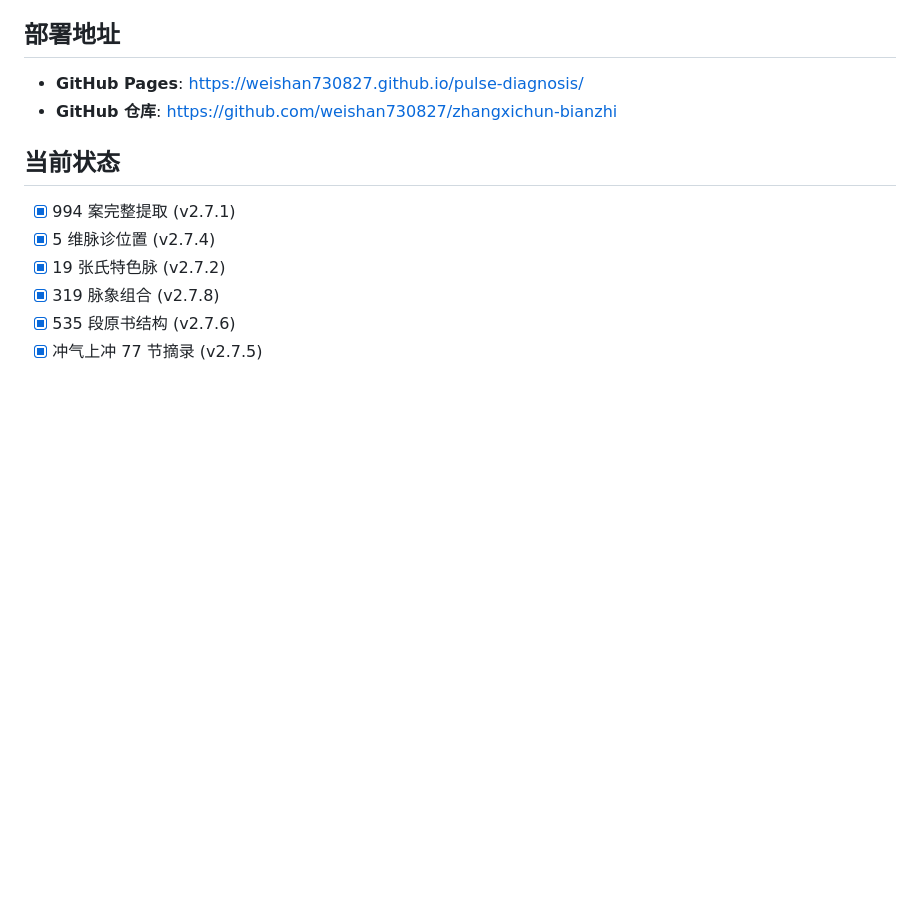
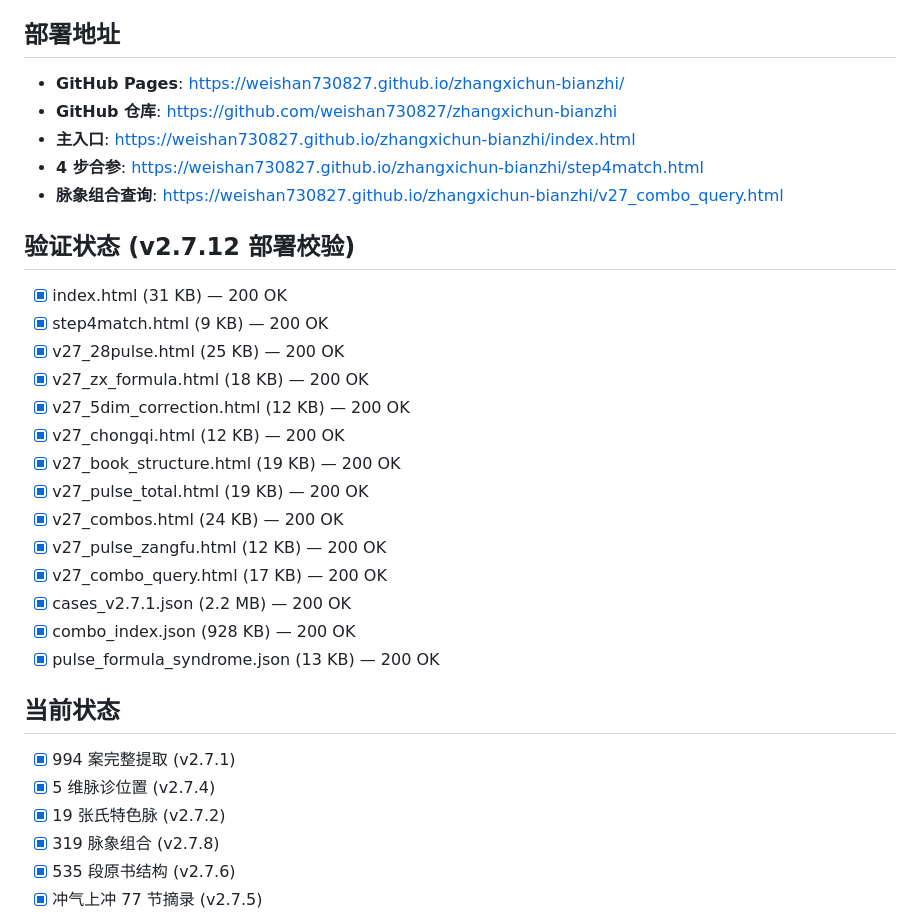
Before and after one commit to weishan730827/zhangxichun-bianzhi, a Markdown page: README.md, the part around the change. GitHub-like rendering; blank space fills up the shorter version.

Commit message:
v2.7.12 修正部署地址: 真实域名为 zhangxichun-bianzhi (非 pulse-diagnosis), 添加 14 项 200 OK 验证清单

```diff
--- a/README.md
+++ b/README.md
@@ -113,8 +113,28 @@ zhangxichun-bianzhi/
 
 ## 部署地址
 
-- **GitHub Pages**: https://weishan730827.github.io/pulse-diagnosis/
+- **GitHub Pages**: https://weishan730827.github.io/zhangxichun-bianzhi/
 - **GitHub 仓库**: https://github.com/weishan730827/zhangxichun-bianzhi
+- **主入口**: https://weishan730827.github.io/zhangxichun-bianzhi/index.html
+- **4 步合参**: https://weishan730827.github.io/zhangxichun-bianzhi/step4match.html
+- **脉象组合查询**: https://weishan730827.github.io/zhangxichun-bianzhi/v27_combo_query.html
+
+## 验证状态 (v2.7.12 部署校验)
+
+- [x] index.html (31 KB) — 200 OK
+- [x] step4match.html (9 KB) — 200 OK
+- [x] v27_28pulse.html (25 KB) — 200 OK
+- [x] v27_zx_formula.html (18 KB) — 200 OK
+- [x] v27_5dim_correction.html (12 KB) — 200 OK
+- [x] v27_chongqi.html (12 KB) — 200 OK
+- [x] v27_book_structure.html (19 KB) — 200 OK
+- [x] v27_pulse_total.html (19 KB) — 200 OK
+- [x] v27_combos.html (24 KB) — 200 OK
+- [x] v27_pulse_zangfu.html (12 KB) — 200 OK
+- [x] v27_combo_query.html (17 KB) — 200 OK
+- [x] cases_v2.7.1.json (2.2 MB) — 200 OK
+- [x] combo_index.json (928 KB) — 200 OK
+- [x] pulse_formula_syndrome.json (13 KB) — 200 OK
 
 ## 当前状态
 
```
